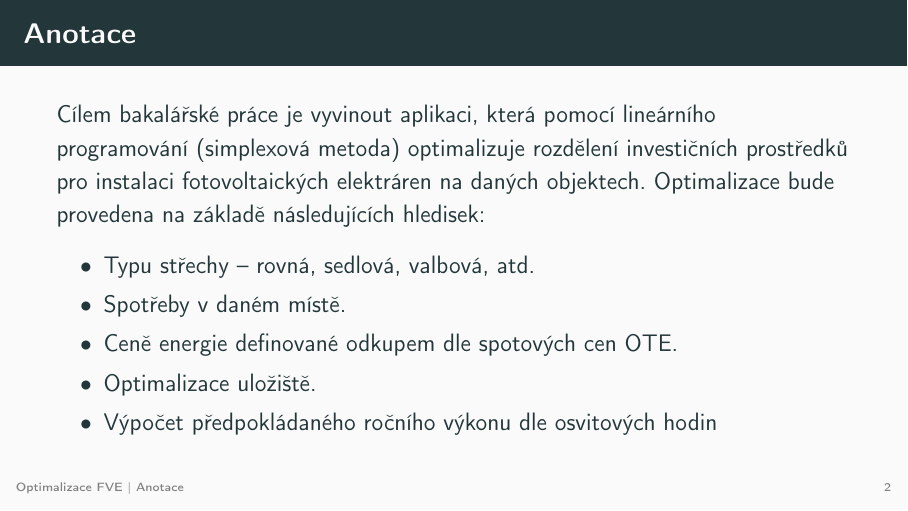
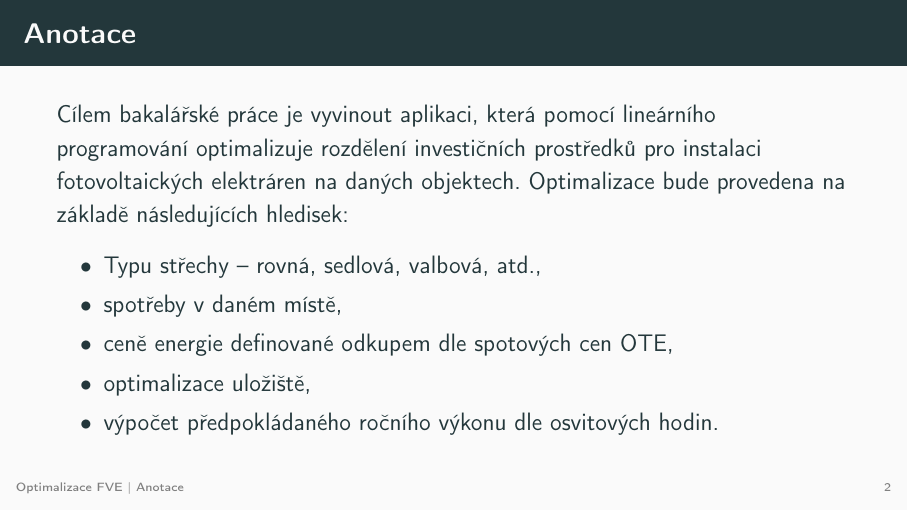
Before and after one commit to yoptohlejepeta/Optimalizace-FVE-text, LaTeX slides (latex/main.tex): page 2 of 7. Compiled offline with pdfLaTeX.

Commit message:
presentation

```diff
--- a/latex/main.tex
+++ b/latex/main.tex
@@ -30,18 +30,18 @@
 \section{Anotace}
 
 \begin{frame}{\insertsection}
-    Cílem bakalářské práce je vyvinout aplikaci, která pomocí lineárního programování (simplexová metoda)
-    optimalizuje rozdělení investičních prostředků pro instalaci fotovoltaických elektráren na daných objektech.
-    Optimalizace bude provedena na základě následujících hledisek:
-    \begin{itemize}
+Cílem bakalářské práce je vyvinout aplikaci, která pomocí lineárního programování
+optimalizuje rozdělení investičních prostředků pro instalaci fotovoltaických elektráren na daných objektech.
+Optimalizace bude provedena na základě následujících hledisek:
+\begin{itemize}
 
-        \item Typu střechy – rovná, sedlová, valbová, atd.
-        \item Spotřeby v daném místě.
-        \item Ceně energie definované odkupem dle spotových cen \href{https://www.ote-cr.cz/cs/kratkodobe-trhy/elektrina/vnitrodenni-trh?date=2023-12-01}{OTE}.
-        \item Optimalizace uložiště.
-        \item Výpočet předpokládaného ročního výkonu dle osvitových hodin
+    \item Typu střechy – rovná, sedlová, valbová, atd.,
+    \item spotřeby v daném místě,
+    \item ceně energie definované odkupem dle spotových cen OTE,
+    \item optimalizace uložiště,
+    \item výpočet předpokládaného ročního výkonu dle osvitových hodin.
 
-    \end{itemize}
+\end{itemize}
 \end{frame}
 
 \section{Osnova}
```
Also changed, not shown: latex/main.pdf, 4 other files.
